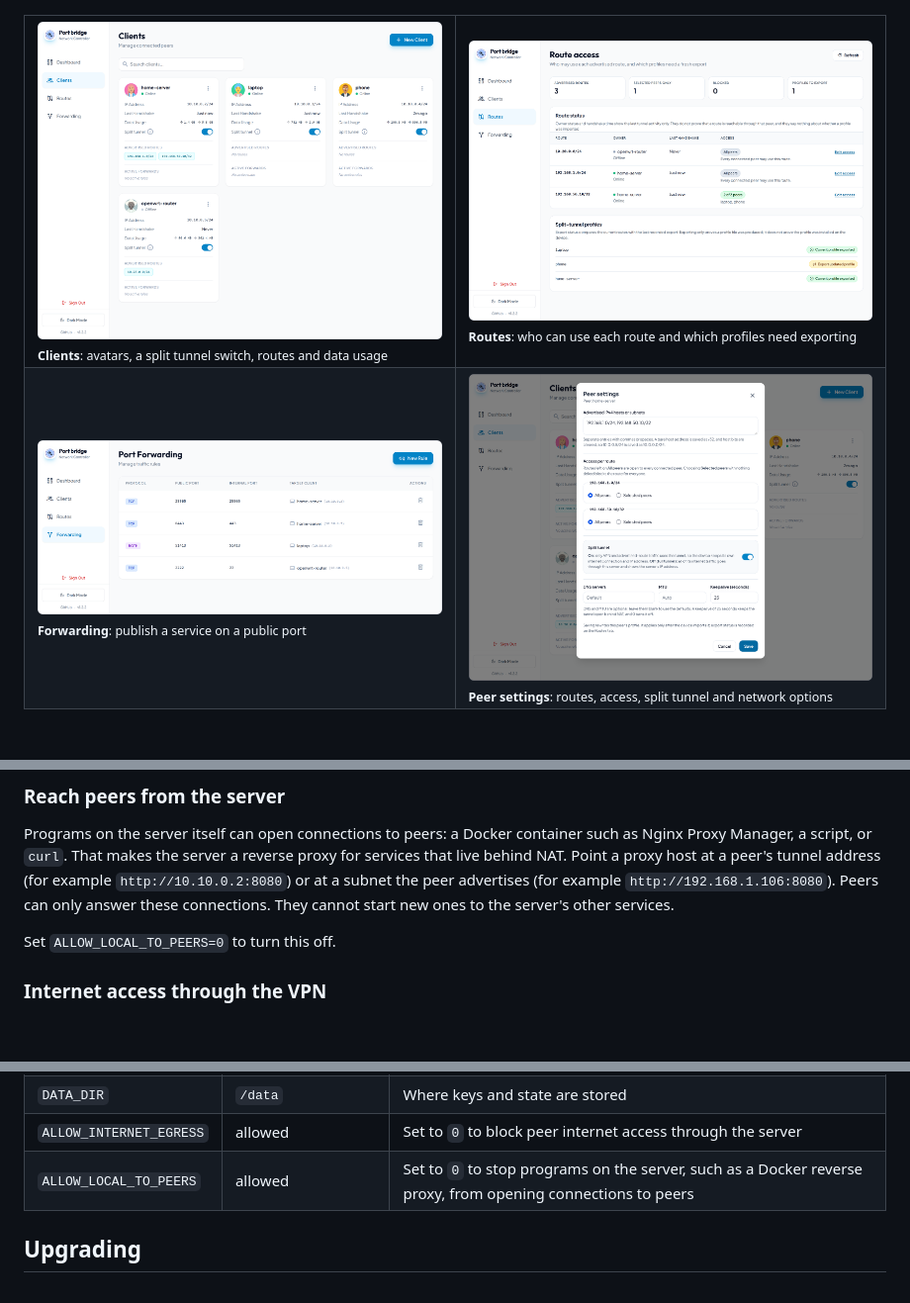
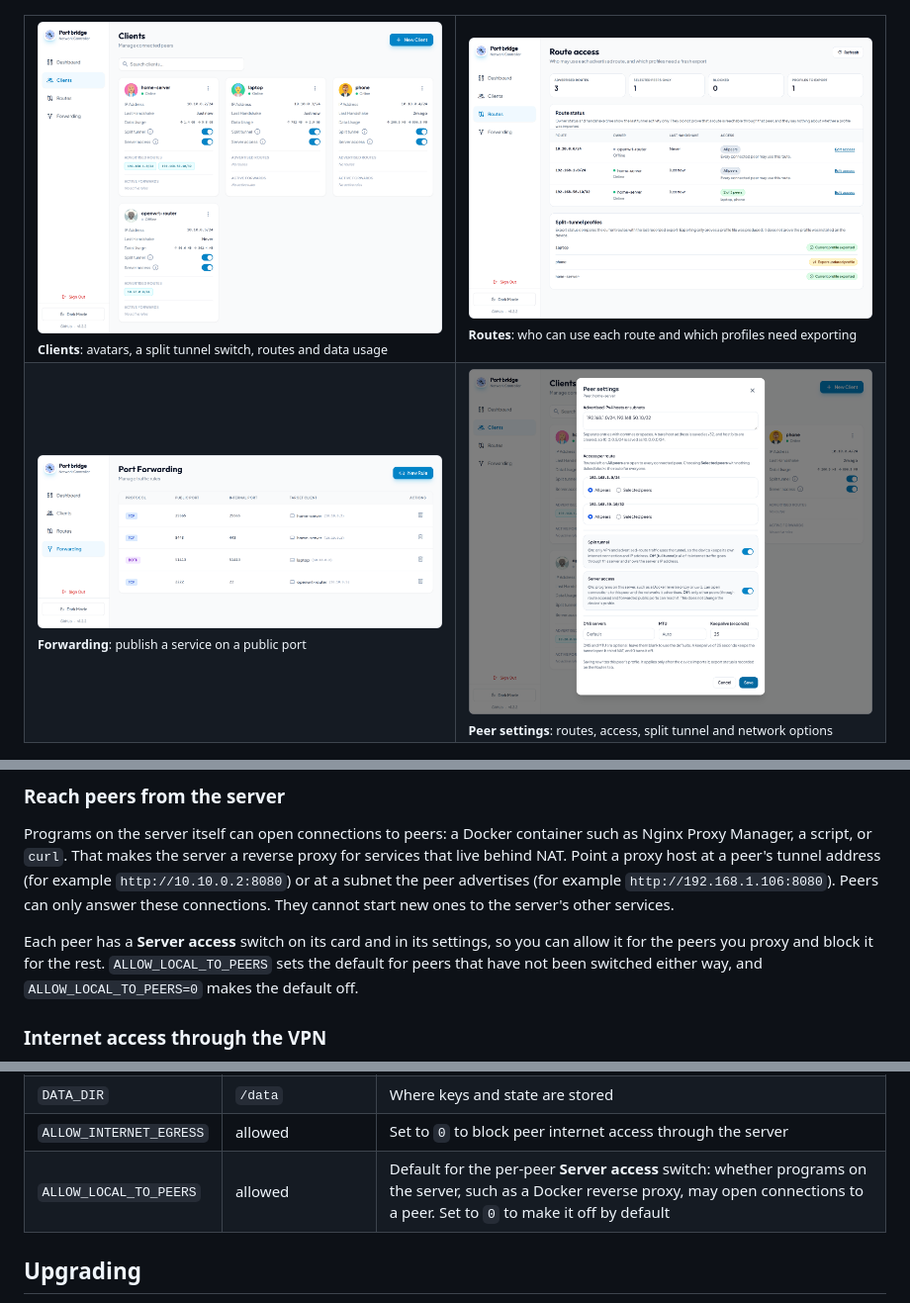
Before and after one commit to nooblk-98/portbridge, a Markdown page: README.md, 3 parts joined by grey strips. Shown at 99% size. Rendered like a GitHub page; pictures changed too: images/screenshots/clients.png, images/screenshots/peer-settings.png; blank space fills up the shorter version.

Commit message:
Add a per-peer Server access switch for programs on the server #minor

```diff
--- a/README.md
+++ b/README.md
@@ -187,7 +187,7 @@ The service sees the original client address, so its replies must return through
 
 Programs on the server itself can open connections to peers: a Docker container such as Nginx Proxy Manager, a script, or `curl`. That makes the server a reverse proxy for services that live behind NAT. Point a proxy host at a peer's tunnel address (for example `http://10.10.0.2:8080`) or at a subnet the peer advertises (for example `http://192.168.1.106:8080`). Peers can only answer these connections. They cannot start new ones to the server's other services.
 
-Set `ALLOW_LOCAL_TO_PEERS=0` to turn this off.
+Each peer has a **Server access** switch on its card and in its settings, so you can allow it for the peers you proxy and block it for the rest. `ALLOW_LOCAL_TO_PEERS` sets the default for peers that have not been switched either way, and `ALLOW_LOCAL_TO_PEERS=0` makes the default off.
 
 ### Internet access through the VPN
 
@@ -208,7 +208,7 @@ PortBridge is configured through environment variables.
 | `APP_HOST` / `APP_PORT` | `0.0.0.0` / `3000` | Dashboard bind address |
 | `DATA_DIR` | `/data` | Where keys and state are stored |
 | `ALLOW_INTERNET_EGRESS` | allowed | Set to `0` to block peer internet access through the server |
-| `ALLOW_LOCAL_TO_PEERS` | allowed | Set to `0` to stop programs on the server, such as a Docker reverse proxy, from opening connections to peers |
+| `ALLOW_LOCAL_TO_PEERS` | allowed | Default for the per-peer **Server access** switch: whether programs on the server, such as a Docker reverse proxy, may open connections to a peer. Set to `0` to make it off by default |
 
 ## Upgrading
 
```
Also changed, not shown: CHANGELOG.md (+16 -0 lines), 7 other files.
